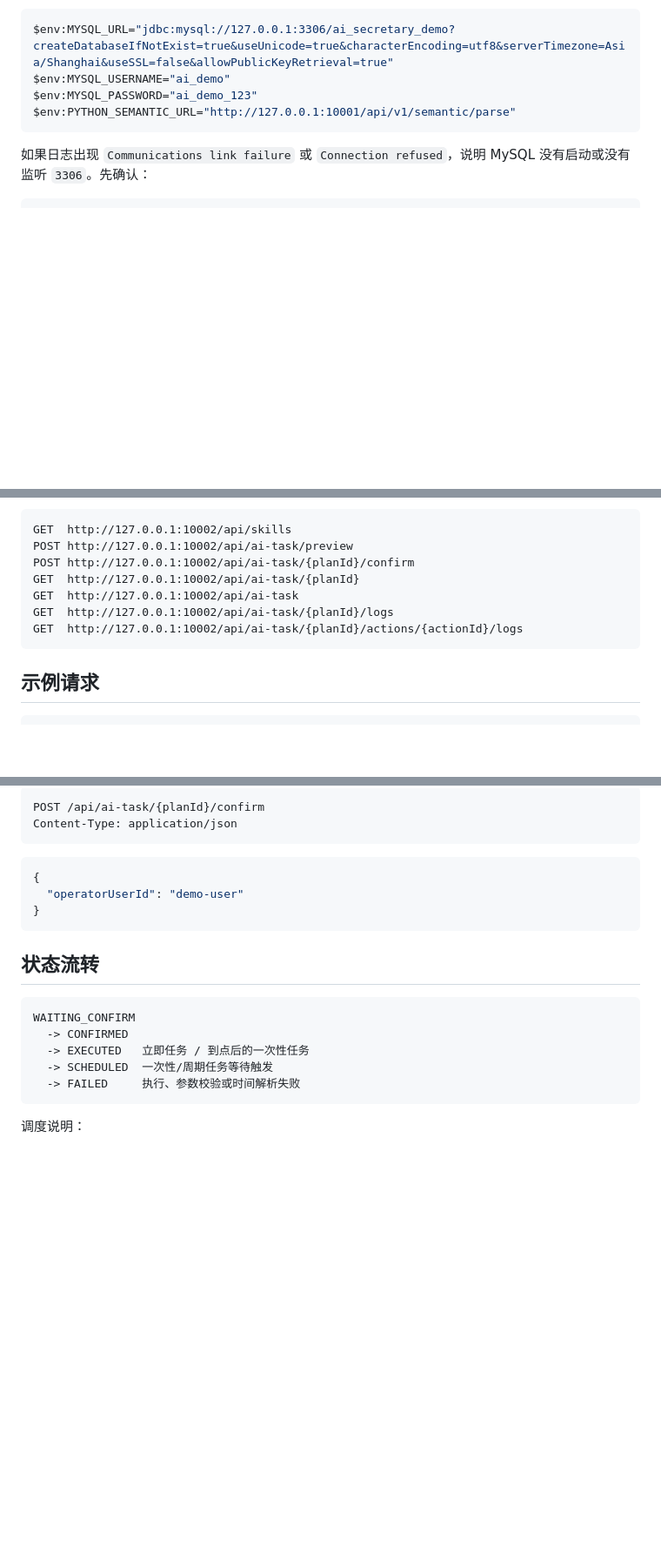
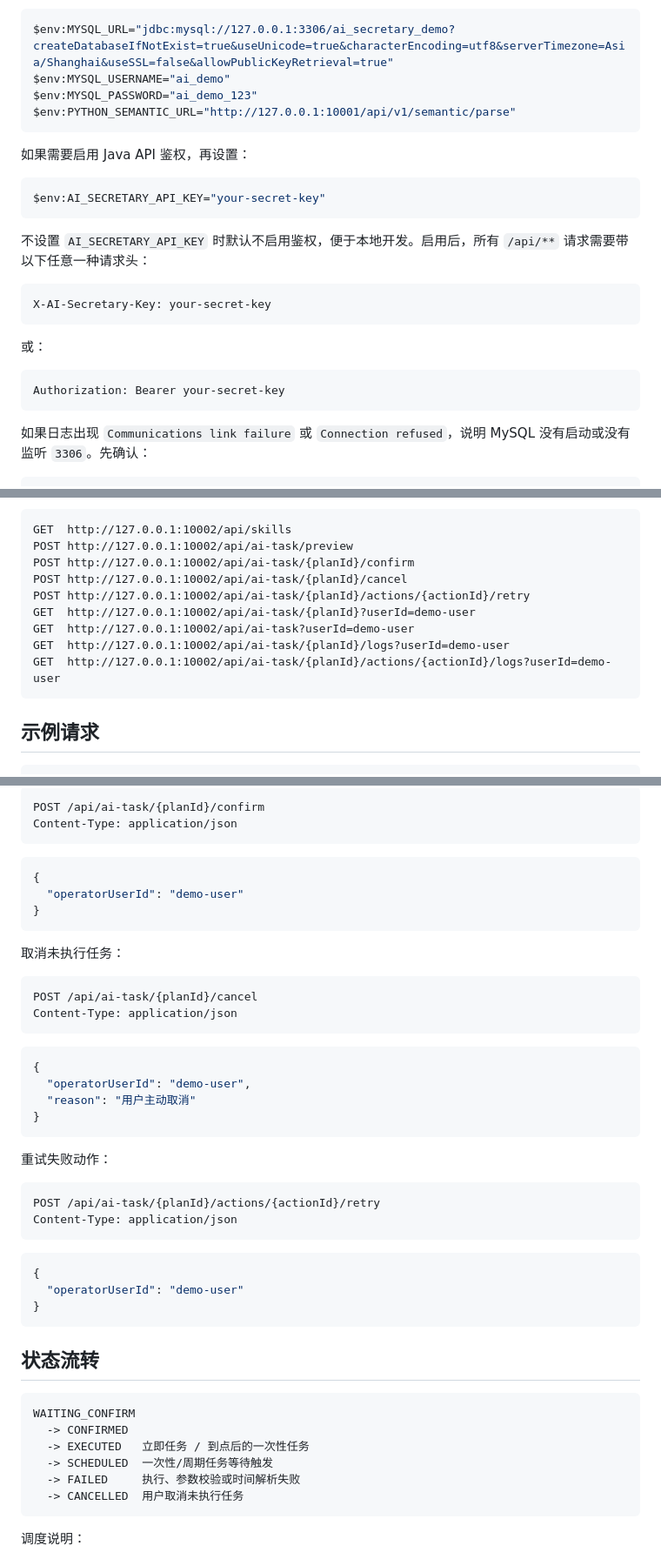
Before and after one commit to micor-cjj-spec/matrix-secretary, a Markdown page: README.md, 3 parts joined by grey strips. Shown at 87% size. Rendered like a GitHub page; blank space fills up the shorter version.

Commit message:
docs: document API key auth and task management APIs

````diff
--- a/README.md
+++ b/README.md
@@ -138,6 +138,24 @@ $env:MYSQL_PASSWORD="ai_demo_123"
 $env:PYTHON_SEMANTIC_URL="http://127.0.0.1:10001/api/v1/semantic/parse"
 ```
 
+如果需要启用 Java API 鉴权，再设置：
+
+```powershell
+$env:AI_SECRETARY_API_KEY="your-secret-key"
+```
+
+不设置 `AI_SECRETARY_API_KEY` 时默认不启用鉴权，便于本地开发。启用后，所有 `/api/**` 请求需要带以下任意一种请求头：
+
+```http
+X-AI-Secretary-Key: your-secret-key
+```
+
+或：
+
+```http
+Authorization: Bearer your-secret-key
+```
+
 如果日志出现 `Communications link failure` 或 `Connection refused`，说明 MySQL 没有启动或没有监听 `3306`。先确认：
 
 ```powershell
@@ -170,10 +188,12 @@ Java 接口：
 GET  http://127.0.0.1:10002/api/skills
 POST http://127.0.0.1:10002/api/ai-task/preview
 POST http://127.0.0.1:10002/api/ai-task/{planId}/confirm
-GET  http://127.0.0.1:10002/api/ai-task/{planId}
-GET  http://127.0.0.1:10002/api/ai-task
-GET  http://127.0.0.1:10002/api/ai-task/{planId}/logs
-GET  http://127.0.0.1:10002/api/ai-task/{planId}/actions/{actionId}/logs
+POST http://127.0.0.1:10002/api/ai-task/{planId}/cancel
+POST http://127.0.0.1:10002/api/ai-task/{planId}/actions/{actionId}/retry
+GET  http://127.0.0.1:10002/api/ai-task/{planId}?userId=demo-user
+GET  http://127.0.0.1:10002/api/ai-task?userId=demo-user
+GET  http://127.0.0.1:10002/api/ai-task/{planId}/logs?userId=demo-user
+GET  http://127.0.0.1:10002/api/ai-task/{planId}/actions/{actionId}/logs?userId=demo-user
 ```
 
 ## 示例请求
@@ -221,6 +241,33 @@ Content-Type: application/json
 }
 ```
 
+取消未执行任务：
+
+```http
+POST /api/ai-task/{planId}/cancel
+Content-Type: application/json
+```
+
+```json
+{
+  "operatorUserId": "demo-user",
+  "reason": "用户主动取消"
+}
+```
+
+重试失败动作：
+
+```http
+POST /api/ai-task/{planId}/actions/{actionId}/retry
+Content-Type: application/json
+```
+
+```json
+{
+  "operatorUserId": "demo-user"
+}
+```
+
 ## 状态流转
 
 ```text
@@ -229,6 +276,7 @@ WAITING_CONFIRM
   -> EXECUTED   立即任务 / 到点后的一次性任务
   -> SCHEDULED  一次性/周期任务等待触发
   -> FAILED     执行、参数校验或时间解析失败
+  -> CANCELLED  用户取消未执行任务
 ```
 
 调度说明：
````
